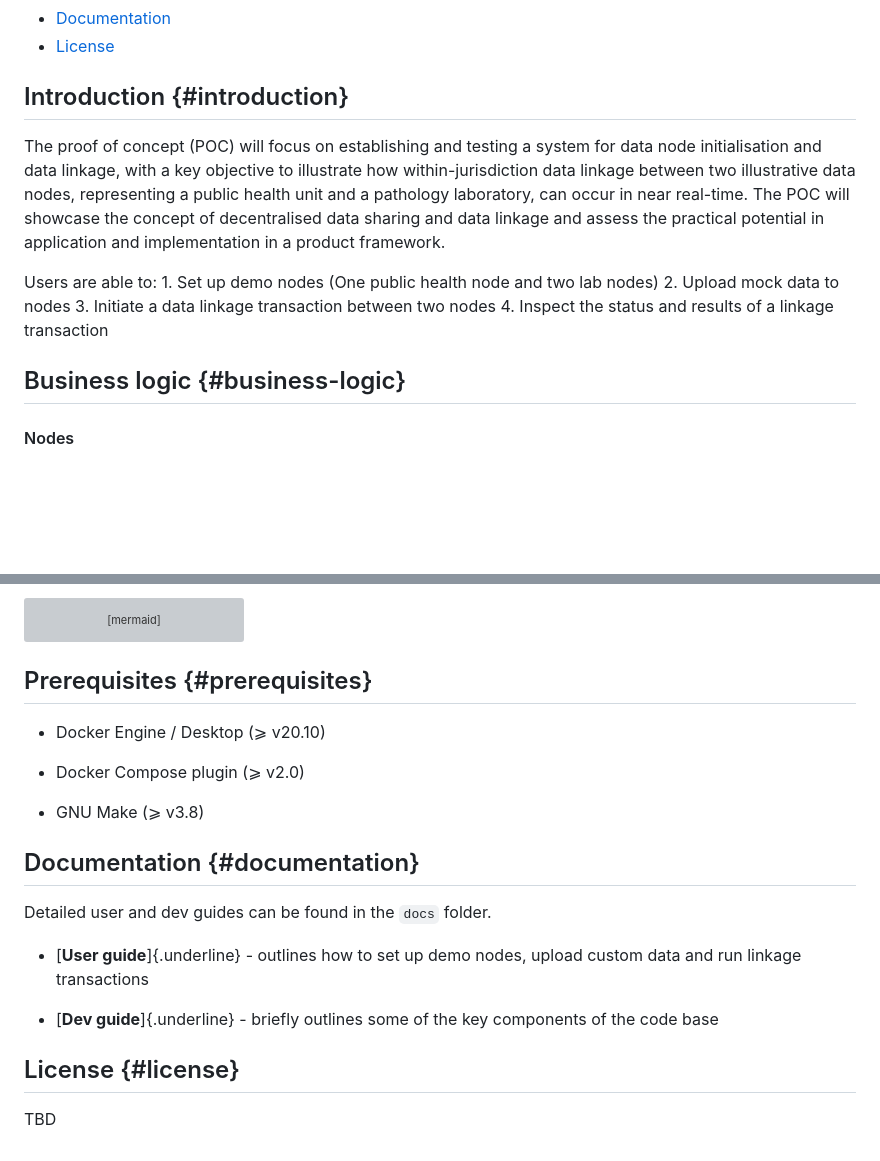
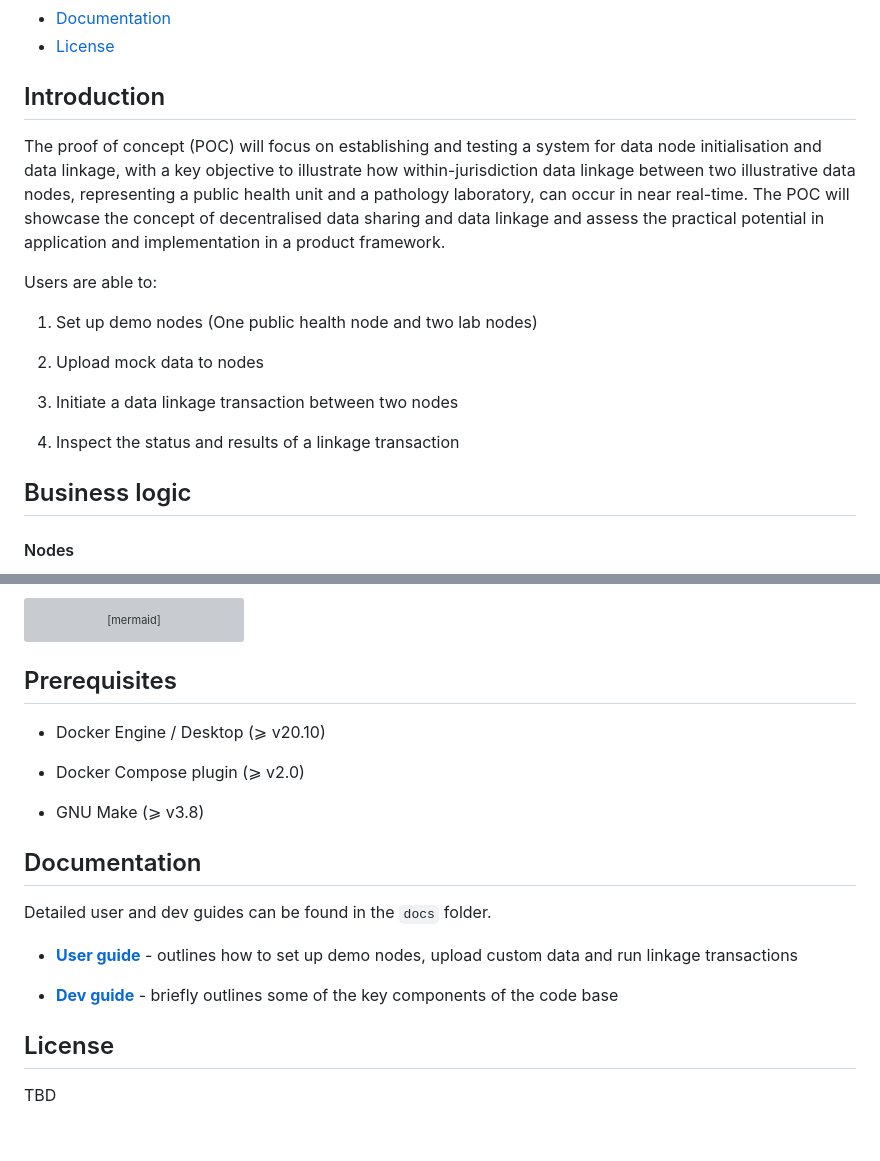
Before and after one commit to jolenefarrell/SecureEpiLink, a Markdown page: README.md, 2 parts joined by grey strips. Drawn GitHub-style; blank space fills up the shorter version; grey boxes are pictures that could not be loaded.

Commit message:
:memo: Update README again

````diff
--- a/README.md
+++ b/README.md
@@ -10,13 +10,21 @@ This repository contains the source code for the SecureEpiLink project, which ai
 -   [Documentation](#documentation)
 -   [License](#license)
 
-## Introduction {#introduction}
+## Introduction
 
 The proof of concept (POC) will focus on establishing and testing a system for data node initialisation and data linkage, with a key objective to illustrate how within-jurisdiction data linkage between two illustrative data nodes, representing a public health unit and a pathology laboratory, can occur in near real-time. The POC will showcase the concept of decentralised data sharing and data linkage and assess the practical potential in application and implementation in a product framework.
 
-Users are able to: 1. Set up demo nodes (One public health node and two lab nodes) 2. Upload mock data to nodes 3. Initiate a data linkage transaction between two nodes 4. Inspect the status and results of a linkage transaction
+Users are able to:
 
-## Business logic {#business-logic}
+1.  Set up demo nodes (One public health node and two lab nodes)
+
+2.  Upload mock data to nodes
+
+3.  Initiate a data linkage transaction between two nodes
+
+4.  Inspect the status and results of a linkage transaction
+
+## Business logic
 
 #### Nodes
 
@@ -48,7 +56,7 @@ The linkage and data sharing process between two nodes is managed within one tra
     Public Health Node -->> Lab Node: Verified matches
 ```
 
-## Prerequisites {#prerequisites}
+## Prerequisites
 
 -   Docker Engine / Desktop (⩾ v20.10)
 
@@ -56,14 +64,14 @@ The linkage and data sharing process between two nodes is managed within one tra
 
 -   GNU Make (⩾ v3.8)
 
-## Documentation {#documentation}
+## Documentation
 
 Detailed user and dev guides can be found in the `docs` folder.
 
--   [**User guide**]{.underline} - outlines how to set up demo nodes, upload custom data and run linkage transactions
+-   [**User guide**](/docs/USER_GUIDE.md) - outlines how to set up demo nodes, upload custom data and run linkage transactions
 
--   [**Dev guide**]{.underline} - briefly outlines some of the key components of the code base
+-   [**Dev guide**](/docs/DEV_GUIDE.md) - briefly outlines some of the key components of the code base
 
-## License {#license}
+## License
 
 TBD
````
